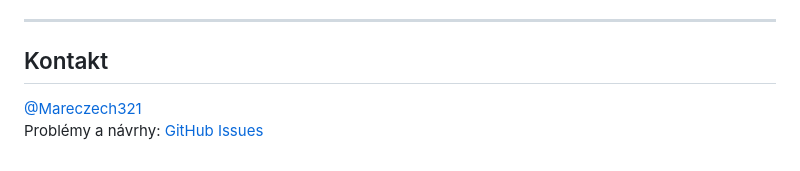
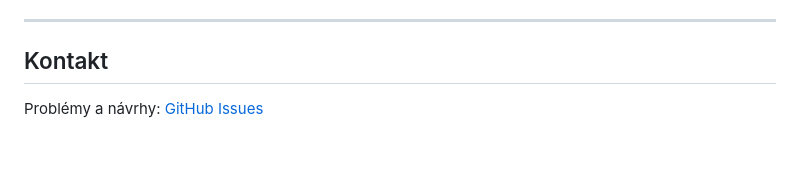
Before and after one commit to Mareczech321/Rezervace, a Markdown page: README.md, the part around one of its changes. GitHub-like rendering.

```diff
--- a/README.md
+++ b/README.md
@@ -133,5 +133,4 @@ Podrobnosti naleznete v souboru `LICENSE`.
 
 ## Kontakt
 
-[@Mareczech321](https://github.com/Mareczech321)
 Problémy a návrhy: [GitHub Issues](https://github.com/Mareczech321/Rezervace/issues)
```
Also changed, not shown: other parts of README.md (+1 -1 lines).
